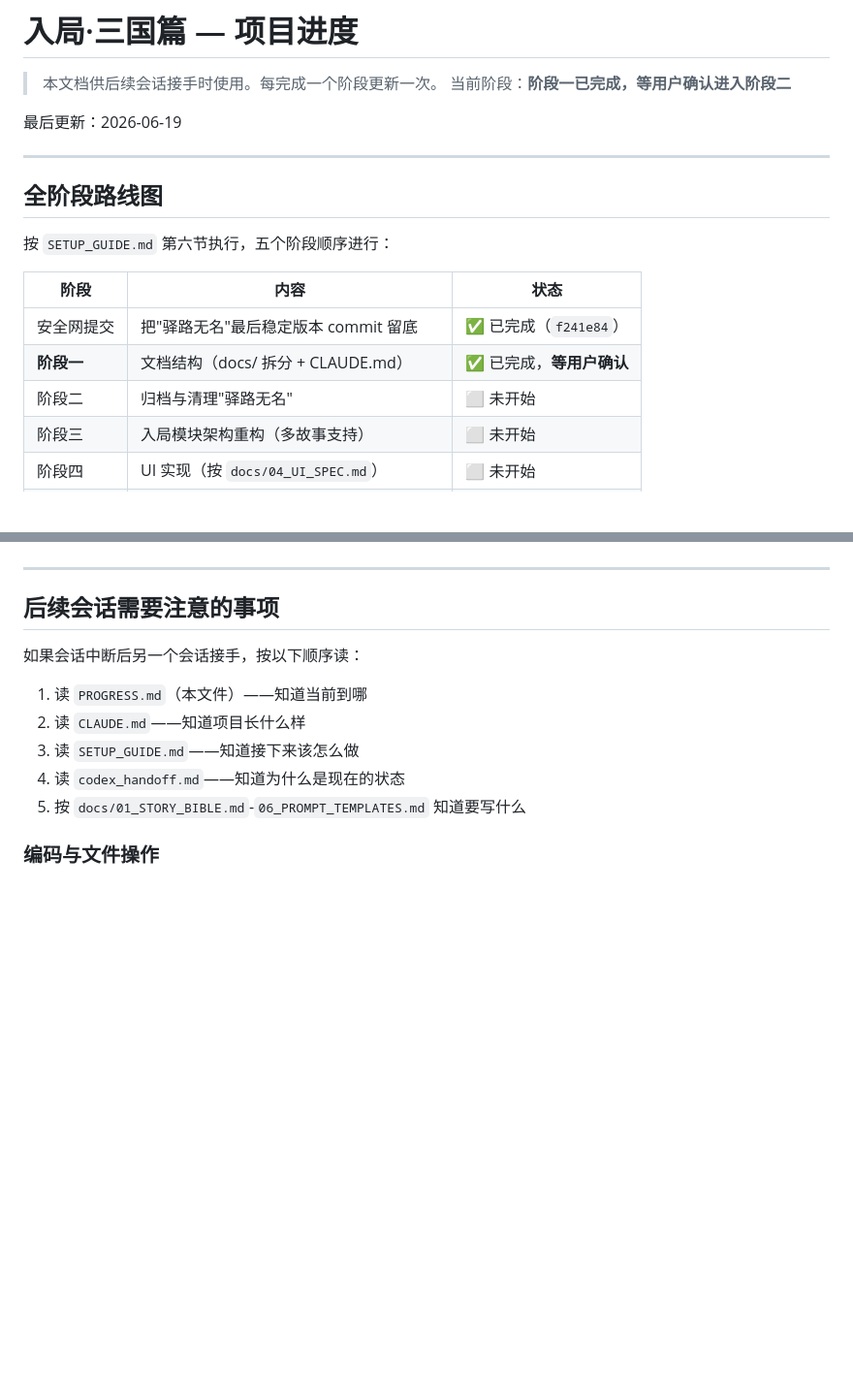
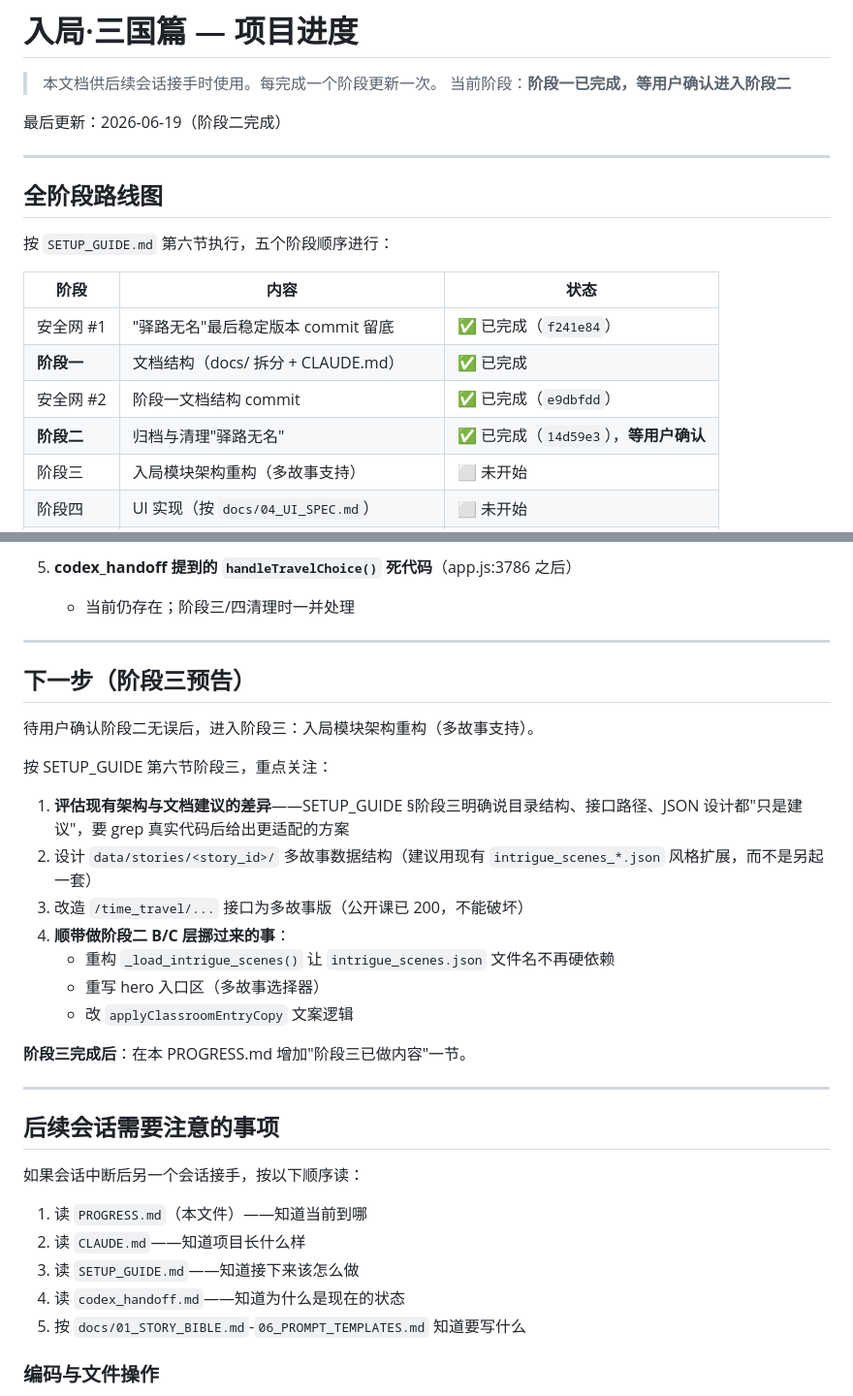
Before and after one commit to wkq1991zmc/history-app, a Markdown page: PROGRESS.md, 2 parts joined by grey strips. Shown at 97% size. GitHub-like rendering; blank space fills up the shorter version.

```diff
--- a/PROGRESS.md
+++ b/PROGRESS.md
@@ -3,7 +3,7 @@
 > 本文档供后续会话接手时使用。每完成一个阶段更新一次。
 > 当前阶段：**阶段一已完成，等用户确认进入阶段二**
 
-最后更新：2026-06-19
+最后更新：2026-06-19（阶段二完成）
 
 ---
 
@@ -13,9 +13,10 @@
 
 | 阶段 | 内容 | 状态 |
 |---|---|---|
-| 安全网提交 | 把"驿路无名"最后稳定版本 commit 留底 | ✅ 已完成（`f241e84`） |
-| **阶段一** | 文档结构（docs/ 拆分 + CLAUDE.md） | ✅ 已完成，**等用户确认** |
-| 阶段二 | 归档与清理"驿路无名" | ⬜ 未开始 |
+| 安全网 #1 | "驿路无名"最后稳定版本 commit 留底 | ✅ 已完成（`f241e84`） |
+| **阶段一** | 文档结构（docs/ 拆分 + CLAUDE.md） | ✅ 已完成 |
+| 安全网 #2 | 阶段一文档结构 commit | ✅ 已完成（`e9dbfdd`） |
+| **阶段二** | 归档与清理"驿路无名" | ✅ 已完成（`14d59e3`），**等用户确认** |
 | 阶段三 | 入局模块架构重构（多故事支持） | ⬜ 未开始 |
 | 阶段四 | UI 实现（按 `docs/04_UI_SPEC.md`） | ⬜ 未开始 |
 | 阶段五 | AI 对话系统（阿萤 + 历史人物，对接百炼） | ⬜ 未开始 |
@@ -137,3 +181,23 @@ commit message 明确指出是"驿路无名最后稳定版本，后续将整体
+5. **codex_handoff 提到的 `handleTravelChoice()` 死代码**（app.js:3786 之后）
+   - 当前仍存在；阶段三/四清理时一并处理
+
+---
+
+## 下一步（阶段三预告）
+
+待用户确认阶段二无误后，进入阶段三：入局模块架构重构（多故事支持）。
+
+按 SETUP_GUIDE 第六节阶段三，重点关注：
+
+1. **评估现有架构与文档建议的差异**——SETUP_GUIDE §阶段三明确说目录结构、接口路径、JSON 设计都"只是建议"，要 grep 真实代码后给出更适配的方案
+2. 设计 `data/stories/<story_id>/` 多故事数据结构（建议用现有 `intrigue_scenes_*.json` 风格扩展，而不是另起一套）
+3. 改造 `/time_travel/...` 接口为多故事版（公开课已 200，不能破坏）
+4. **顺带做阶段二 B/C 层挪过来的事**：
+   - 重构 `_load_intrigue_scenes()` 让 `intrigue_scenes.json` 文件名不再硬依赖
+   - 重写 hero 入口区（多故事选择器）
+   - 改 `applyClassroomEntryCopy` 文案逻辑
+
+**阶段三完成后**：在本 PROGRESS.md 增加"阶段三已做内容"一节。
 
 ---
 
```
Also changed, not shown: other parts of PROGRESS.md (+56 -13 lines).
